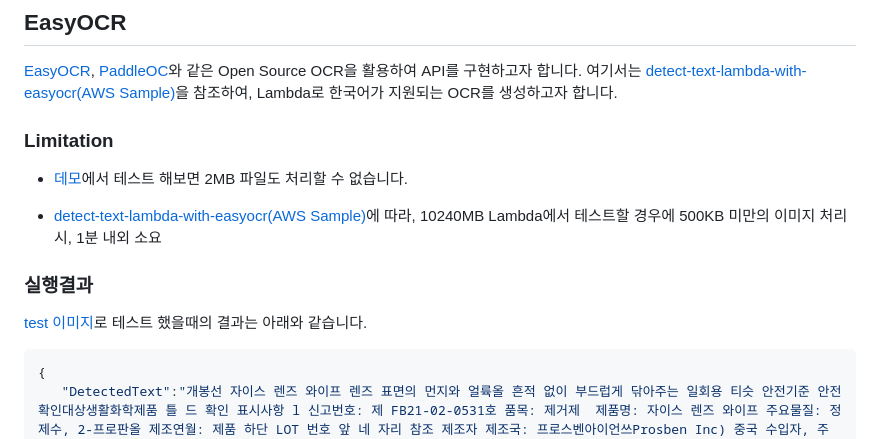
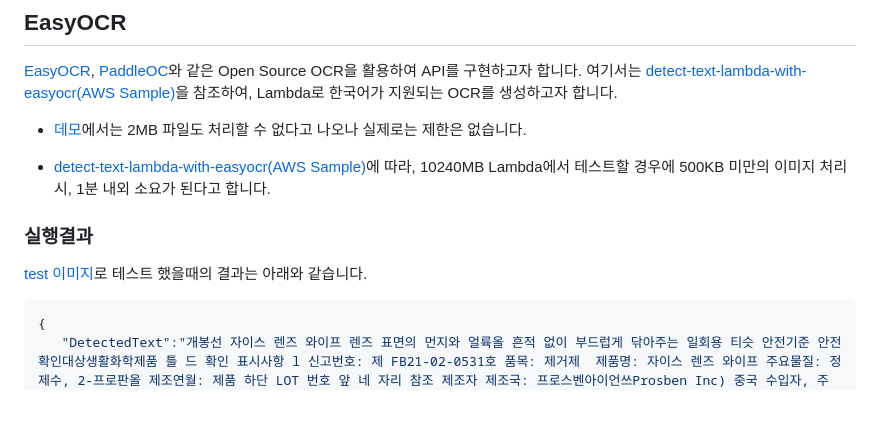
Before and after one commit to kyopark2014/korean-ocr, a Markdown page: README.md, the part around the change. Drawn GitHub-style; blank space fills up the shorter version.

````diff
--- a/README.md
+++ b/README.md
@@ -4,15 +4,15 @@
 
 [EasyOCR](https://github.com/JaidedAI/EasyOCR), [PaddleOC](https://github.com/PaddlePaddle/PaddleOCR)와 같은 Open Source OCR을 활용하여 API를 구현하고자 합니다. 여기서는 [detect-text-lambda-with-easyocr(AWS Sample)](https://github.com/aws-samples/detect-text-lambda-with-easyocr)을 참조하여, Lambda로 한국어가 지원되는 OCR를 생성하고자 합니다.
 
-### Limitation
+- [데모](https://www.jaided.ai/easyocr/)에서는 2MB 파일도 처리할 수 없다고 나오나 실제로는 제한은 없습니다.
 
-- [데모](https://www.jaided.ai/easyocr/)에서 테스트 해보면 2MB 파일도 처리할 수 없습니다.
-
-- [detect-text-lambda-with-easyocr(AWS Sample)](https://github.com/aws-samples/detect-text-lambda-with-easyocr)에 따라, 10240MB Lambda에서 테스트할 경우에 500KB 미만의 이미지 처리 시, 1분 내외 소요
+- [detect-text-lambda-with-easyocr(AWS Sample)](https://github.com/aws-samples/detect-text-lambda-with-easyocr)에 따라, 10240MB Lambda에서 테스트할 경우에 500KB 미만의 이미지 처리 시, 1분 내외 소요가 된다고 합니다.
 
 ### 실행결과
 
 [test 이미지](https://github.com/aws-samples/detect-text-lambda-with-easyocr/blob/main/img/test.jpeg)로 테스트 했을때의 결과는 아래와 같습니다.
+
+
 
 ```java
 {
````
